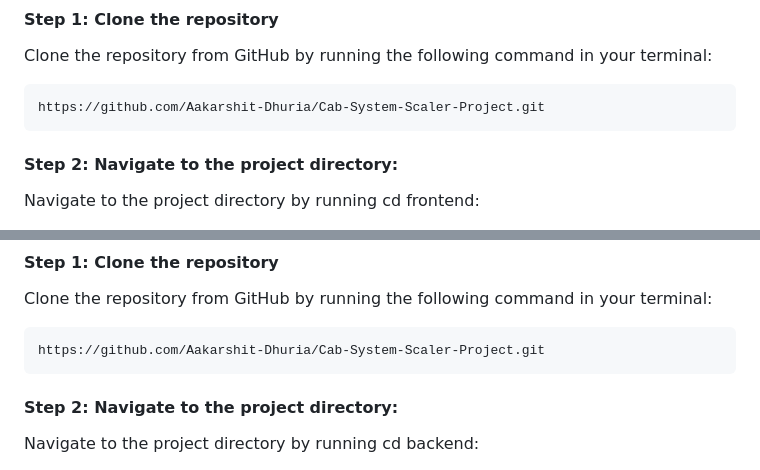
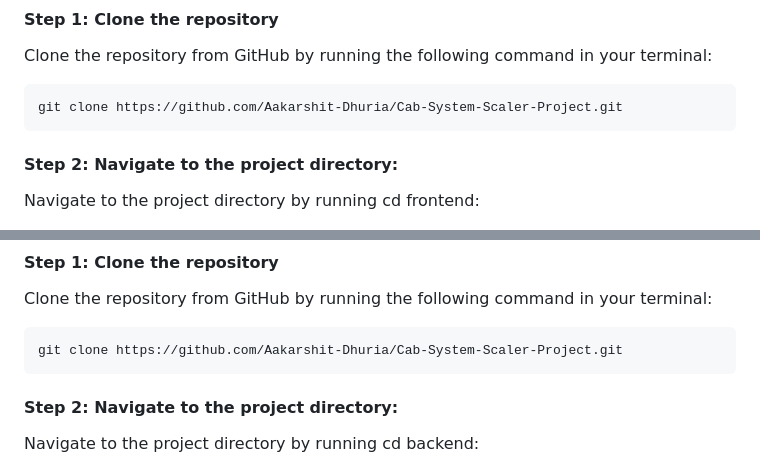
Before and after one commit to Aakarshit-Dhuria/Cab-System-Scaler-Project, a Markdown page: README.md, 2 parts joined by grey strips. Rendered like a GitHub page.

````diff
--- a/README.md
+++ b/README.md
@@ -26,7 +26,7 @@ Backend: Flask(Python), SQLite3 (database)
 #### Step 1: Clone the repository
 Clone the repository from GitHub by running the following command in your terminal:
 ```
-https://github.com/Aakarshit-Dhuria/Cab-System-Scaler-Project.git
+git clone https://github.com/Aakarshit-Dhuria/Cab-System-Scaler-Project.git
 ```
 
 #### Step 2: Navigate to the project directory:
@@ -58,7 +58,7 @@ This command compiles and serves your project, and you should see a message indi
 #### Step 1: Clone the repository
 Clone the repository from GitHub by running the following command in your terminal:
 ```
-https://github.com/Aakarshit-Dhuria/Cab-System-Scaler-Project.git
+git clone https://github.com/Aakarshit-Dhuria/Cab-System-Scaler-Project.git
 ```
 
 #### Step 2: Navigate to the project directory:
````
